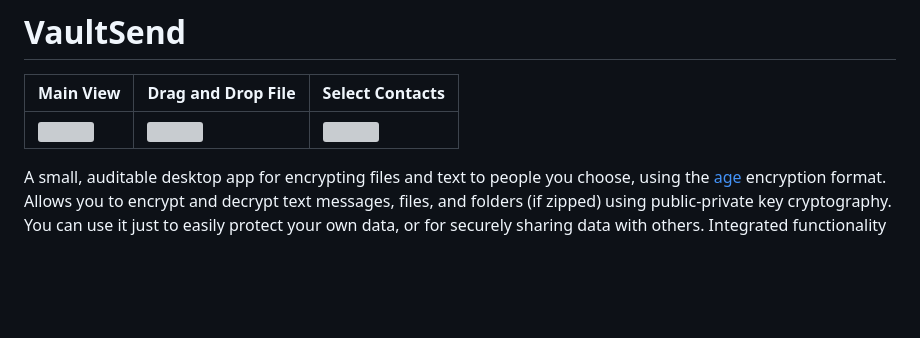
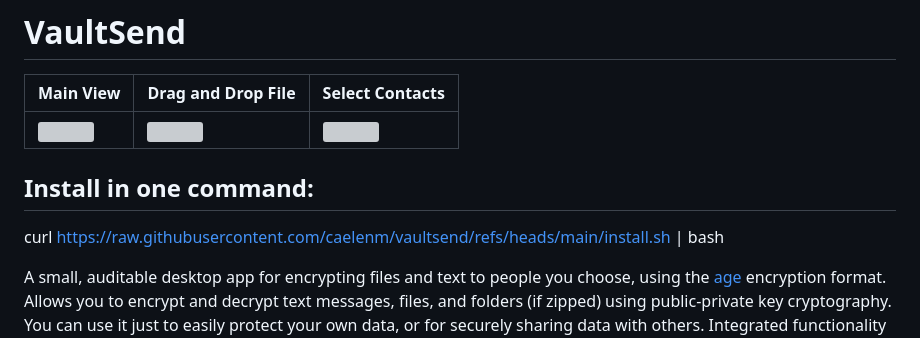
Before and after one commit to caelenm/vaultsend, a Markdown page: README.md, the part around the change. Rendered like a GitHub page; blank space fills up the shorter version; grey boxes are pictures that could not be loaded.

Commit message:
Update README with installation instructions
Added installation command to README.

```diff
--- a/README.md
+++ b/README.md
@@ -6,6 +6,8 @@
 | <img src="https://github.com/user-attachments/assets/07a1aaf4-7cd1-49d9-8803-247a39abafae" width="500"> | <img src="https://github.com/user-attachments/assets/f4649ce4-2f0f-4841-b88b-ddb7be84a4ca" width="500"> | <img src="https://github.com/user-attachments/assets/876c8c2a-a09e-4679-a3ab-25f051530b57" width="500"> |
 
 
+## Install in one command:
+curl https://raw.githubusercontent.com/caelenm/vaultsend/refs/heads/main/install.sh | bash
 
 
 A small, auditable desktop app for encrypting files and text to people you
```
